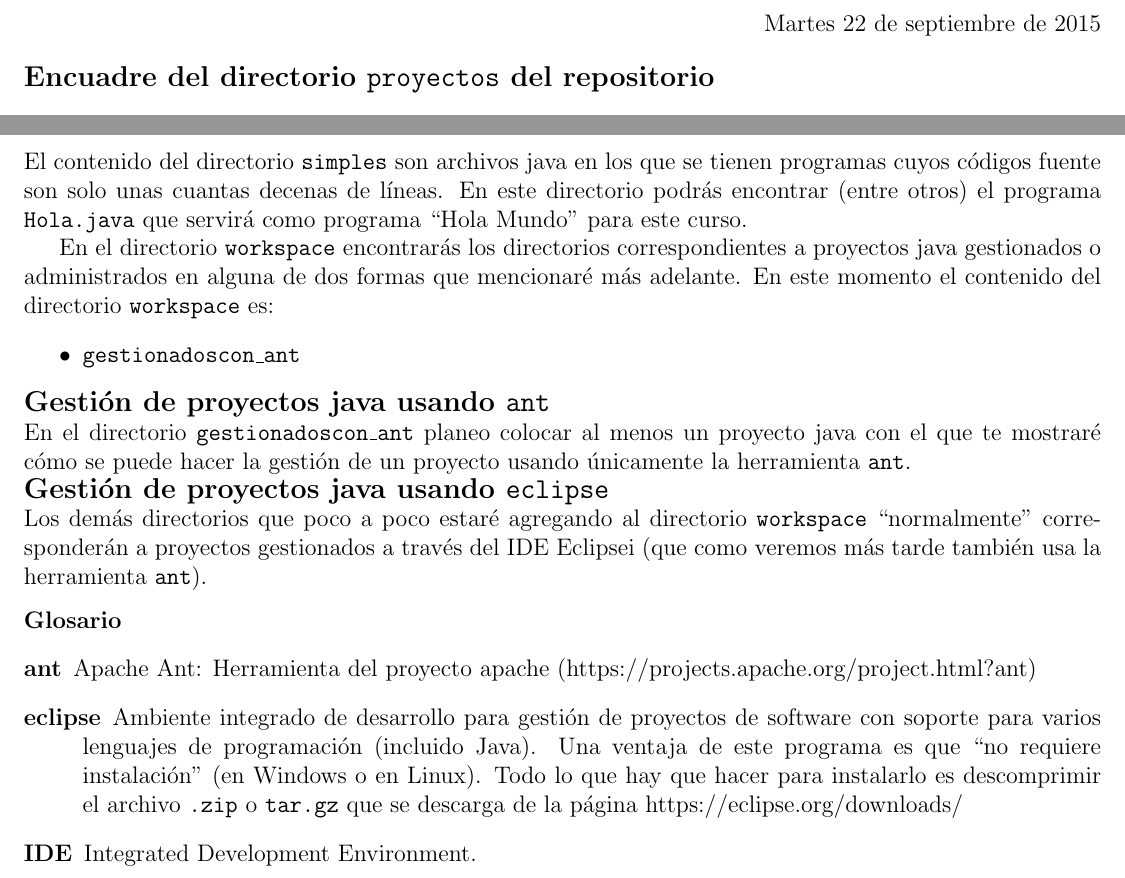
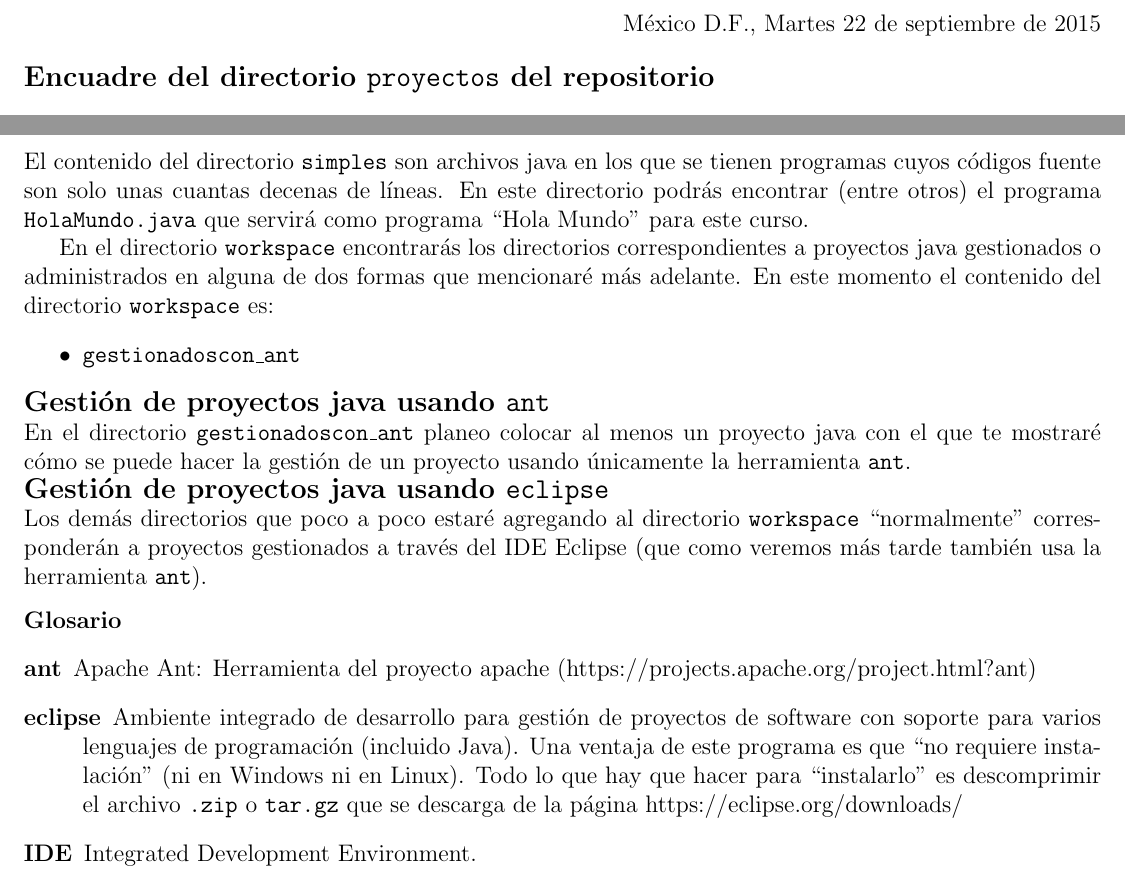
Before and after one commit to upiitacodelamberto/programacion, a LaTeX document (proyectos/LEEME_latex_src/LEEME.tex): two parts of the page, joined at a grey line, cut so that both start at the same text. Compiled offline with pdfLaTeX.

Commit message:
(2015.09.22)Se modifica el archivo LEEME.tex como consecuencia el archivo pdf en los directorios proyectos y LEEME_LATEX_src # Please enter the commit message for your changes. Lines starting # with '#' will be ignored, and an empty message aborts the commit. # On branch master # Your branch is up-to-date with 'origin/master'. # # Changes to be committed: # modified: proyectos/LEEME_latex_src/LEEME.log # modified: proyectos/LEEME_latex_src/LEEME.pdf #   new file: proyectos/LEEME_latex_src/LEEME.synctex.gz #   modified: proyectos/LEEME_latex_src/LEEME.tex #

```diff
--- a/proyectos/LEEME_latex_src/LEEME.tex
+++ b/proyectos/LEEME_latex_src/LEEME.tex
@@ -3,7 +3,7 @@
 \hoffset=-2.5cm
 \begin{document}
 \begin{flushright}
-Martes 22 de septiembre de 2015
+M\'exico D.F., Martes 22 de septiembre de 2015
 \end{flushright}
 \noindent{\large\bf Encuadre del directorio {\tt proyectos}
 del repositorio}\\
@@ -19,7 +19,7 @@ los siguientes directorios:
 El contenido del directorio {\tt simples} son archivos java
 en los que se tienen programas cuyos c\'odigos fuente son
 solo unas cuantas decenas de l\'ineas. En este directorio
-podr\'as encontrar (entre otros) el programa {\tt Hola.java}
+podr\'as encontrar (entre otros) el programa {\tt HolaMundo.java}
 que servir\'a como programa ``Hola Mundo'' para este curso.\par
 En el directorio {\tt workspace} encontrar\'as los directorios
 correspondientes a proyectos java gestionados o administrados
@@ -35,8 +35,8 @@ hacer la gesti\'on de un proyecto usando \'unicamente la
 herramienta {\tt ant}.\par
 \noindent{\large\bf Gesti\'on de proyectos java usando {\tt eclipse}}\\
 Los dem\'as directorios que poco a poco estar\'e agregando
-al directorio {\tt workspace} ``normalmente'' corresponder\'an
-a proyectos gestionados a trav\'es del IDE Eclipsei (que como
+al directorio {\tt workspace} ``normalmente'' co\-rres\-pon\-de\-r\'an
+a proyectos gestionados a trav\'es del IDE Eclipse (que como
 veremos m\'as tarde tambi\'en usa la herramienta {\tt ant}).
 \vskip.1in
 \noindent{\bf Glosario}
@@ -44,8 +44,8 @@ veremos m\'as tarde tambi\'en usa la herramienta {\tt ant}).
 \item[ant] Apache Ant: Herramienta del proyecto apache (https://projects.apache.org/project.html?ant)
 \item[eclipse] Ambiente integrado de desarrollo para gesti\'on de proyectos de
 software con soporte para varios lenguajes de programaci\'on (incluido Java).
-Una ventaja de este programa es que ``no requiere instalaci\'on'' (en Windows o en Linux).
-Todo lo que hay que hacer para instalarlo es descomprimir el archivo
+Una ventaja de este programa es que ``no requiere instalaci\'on'' (ni en Windows ni en Linux).
+Todo lo que hay que hacer para ``instalarlo'' es descomprimir el archivo
 {\tt .zip} o {\tt tar.gz} que se descarga de la p\'agina https://eclipse.org/downloads/
 \item[IDE] Integrated Development Environment.
 \end{description}
```
Also changed, not shown: proyectos/LEEME_latex_src/LEEME.pdf, 2 other files.
